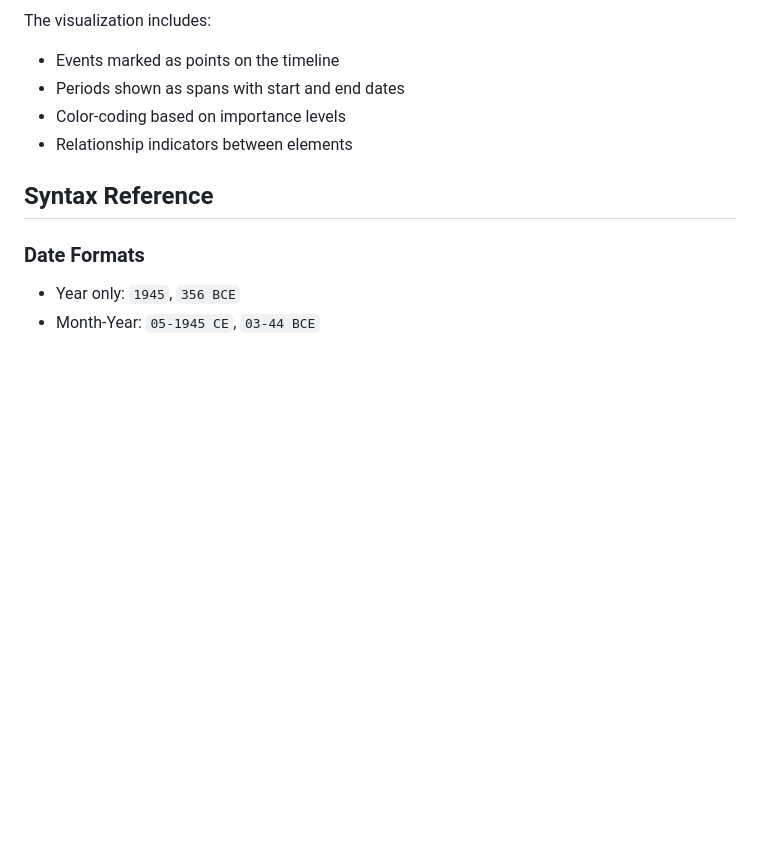
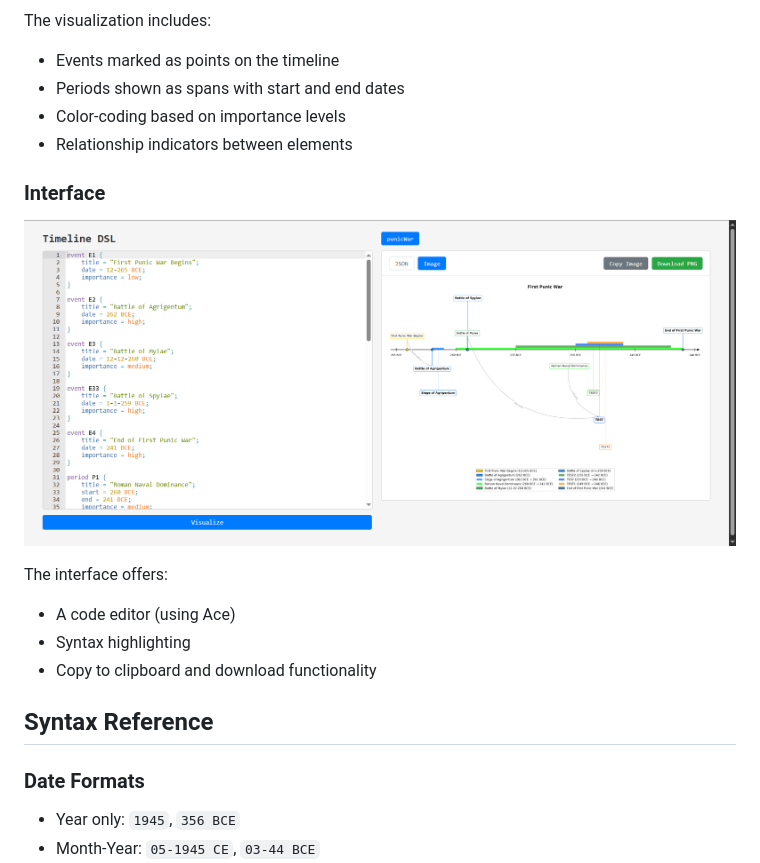
Before and after one commit to Ekkusuu/project-elsd, a Markdown page: README.md, the part around the change. Drawn GitHub-style; pictures changed too: output/interface.png (added); blank space fills up the shorter version.

Commit message:
update readme file with web interface image

```diff
--- a/README.md
+++ b/README.md
@@ -79,6 +79,14 @@ The visualization includes:
 - Color-coding based on importance levels
 - Relationship indicators between elements
 
+### Interface
+![Web Interface](./output/interface.png)
+
+The interface offers:
+- A code editor (using Ace)
+- Syntax highlighting
+- Copy to clipboard and download functionality
+
 ## Syntax Reference
 
 ### Date Formats
```
